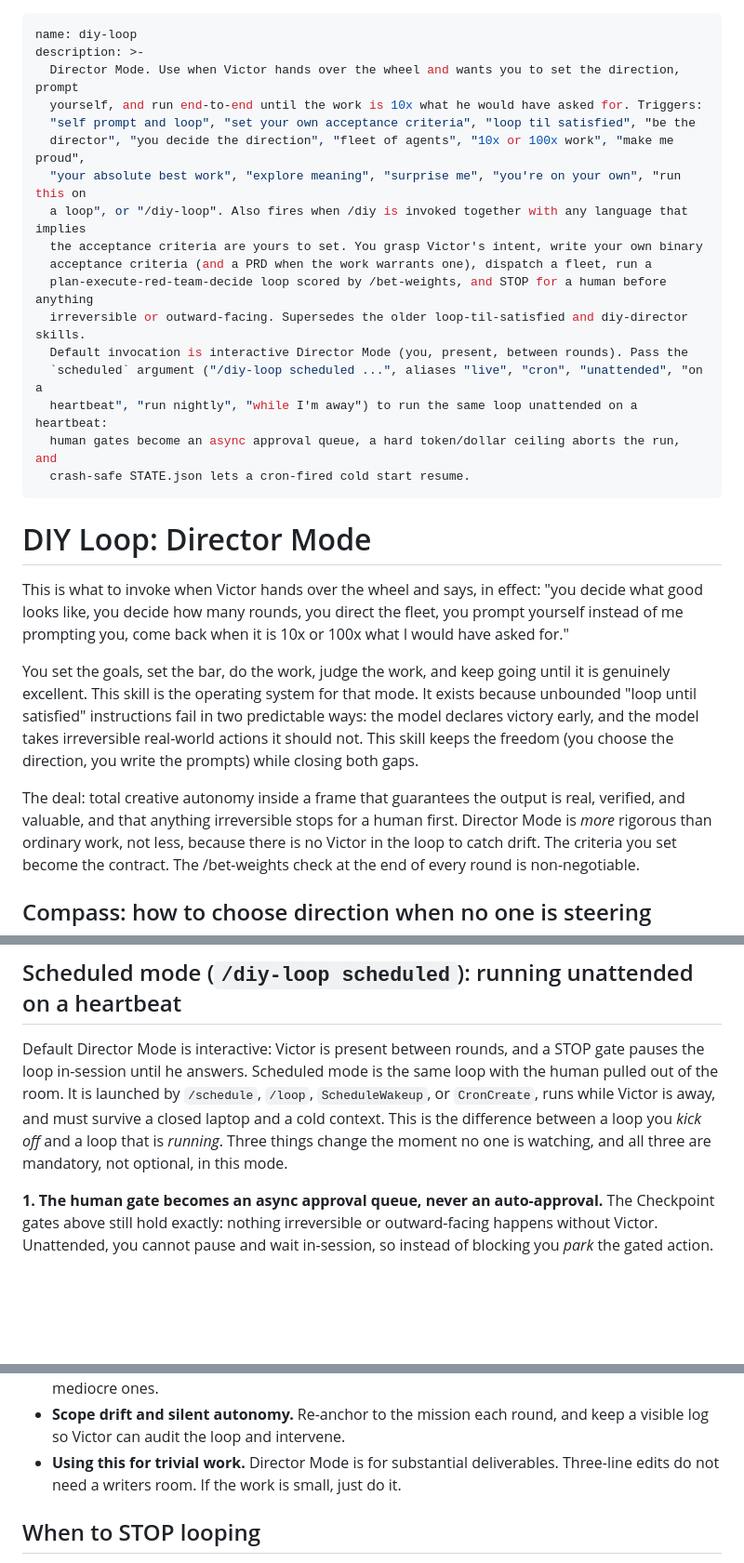
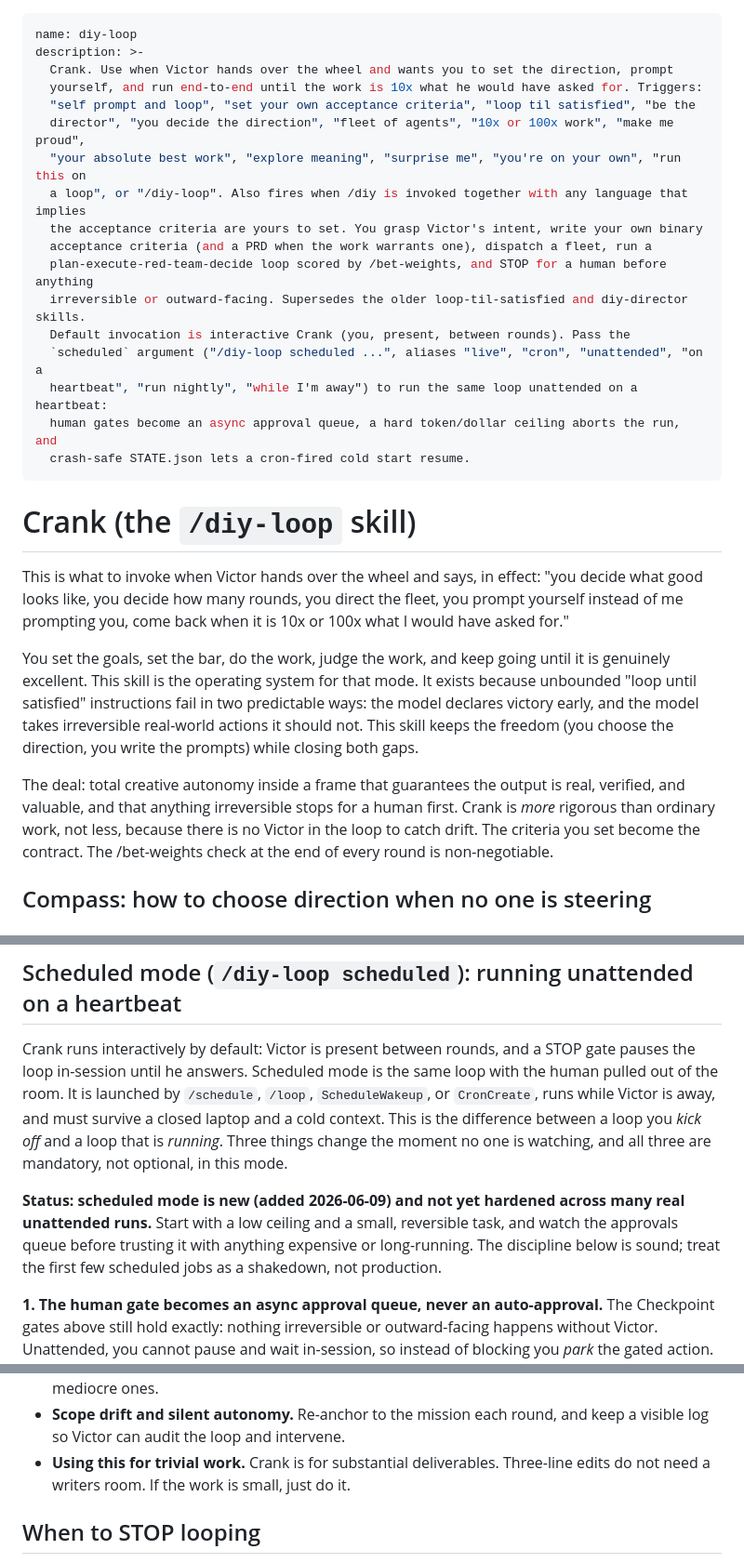
Before and after one commit to victordelrosal/crank, a Markdown page: skill/SKILL.md, 3 parts joined by grey strips. Shown at 93% size. Drawn GitHub-style; blank space fills up the shorter version.

```diff
--- a/skill/SKILL.md
+++ b/skill/SKILL.md
@@ -1,7 +1,7 @@
 ---
 name: diy-loop
 description: >-
-  Director Mode. Use when Victor hands over the wheel and wants you to set the direction, prompt
+  Crank. Use when Victor hands over the wheel and wants you to set the direction, prompt
   yourself, and run end-to-end until the work is 10x what he would have asked for. Triggers:
   "self prompt and loop", "set your own acceptance criteria", "loop til satisfied", "be the
   director", "you decide the direction", "fleet of agents", "10x or 100x work", "make me proud",
@@ -11,14 +11,14 @@ description: >-
   acceptance criteria (and a PRD when the work warrants one), dispatch a fleet, run a
   plan-execute-red-team-decide loop scored by /bet-weights, and STOP for a human before anything
   irreversible or outward-facing. Supersedes the older loop-til-satisfied and diy-director skills.
-  Default invocation is interactive Director Mode (you, present, between rounds). Pass the
+  Default invocation is interactive Crank (you, present, between rounds). Pass the
   `scheduled` argument ("/diy-loop scheduled ...", aliases "live", "cron", "unattended", "on a
   heartbeat", "run nightly", "while I'm away") to run the same loop unattended on a heartbeat:
   human gates become an async approval queue, a hard token/dollar ceiling aborts the run, and
   crash-safe STATE.json lets a cron-fired cold start resume.
 ---
 
-# DIY Loop: Director Mode
+# Crank (the `/diy-loop` skill)
 
 This is what to invoke when Victor hands over the wheel and says, in effect: "you decide what
 good looks like, you decide how many rounds, you direct the fleet, you prompt yourself instead
@@ -31,7 +31,7 @@ victory early, and the model takes irreversible real-world actions it should not
 keeps the freedom (you choose the direction, you write the prompts) while closing both gaps.
 
 The deal: total creative autonomy inside a frame that guarantees the output is real, verified,
-and valuable, and that anything irreversible stops for a human first. Director Mode is *more*
+and valuable, and that anything irreversible stops for a human first. Crank is *more*
 rigorous than ordinary work, not less, because there is no Victor in the loop to catch drift.
 The criteria you set become the contract. The /bet-weights check at the end of every round is
 non-negotiable.
@@ -185,12 +185,17 @@ to think. When in doubt about reach: draft it, then gate the send.
 
 ## Scheduled mode (`/diy-loop scheduled`): running unattended on a heartbeat
 
-Default Director Mode is interactive: Victor is present between rounds, and a STOP gate pauses
+Crank runs interactively by default: Victor is present between rounds, and a STOP gate pauses
 the loop in-session until he answers. Scheduled mode is the same loop with the human pulled out
 of the room. It is launched by `/schedule`, `/loop`, `ScheduleWakeup`, or `CronCreate`, runs
 while Victor is away, and must survive a closed laptop and a cold context. This is the difference
 between a loop you *kick off* and a loop that is *running*. Three things change the moment no one
 is watching, and all three are mandatory, not optional, in this mode.
+
+**Status: scheduled mode is new (added 2026-06-09) and not yet hardened across many real
+unattended runs.** Start with a low ceiling and a small, reversible task, and watch the
+approvals queue before trusting it with anything expensive or long-running. The discipline below
+is sound; treat the first few scheduled jobs as a shakedown, not production.
 
 **1. The human gate becomes an async approval queue, never an auto-approval.** The Checkpoint
 gates above still hold exactly: nothing irreversible or outward-facing happens without Victor.
@@ -245,7 +250,7 @@ interactive loop as normal.
   ten mediocre ones.
 - **Scope drift and silent autonomy.** Re-anchor to the mission each round, and keep a visible
   log so Victor can audit the loop and intervene.
-- **Using this for trivial work.** Director Mode is for substantial deliverables. Three-line
+- **Using this for trivial work.** Crank is for substantial deliverables. Three-line
   edits do not need a writers room. If the work is small, just do it.
 
 ## When to STOP looping
```
Also changed, not shown: other parts of skill/SKILL.md (+2 -2 lines), README.md (+2 -0 lines), log/handoff-2026-06-09-1737.md (added, +27 -0 lines).
